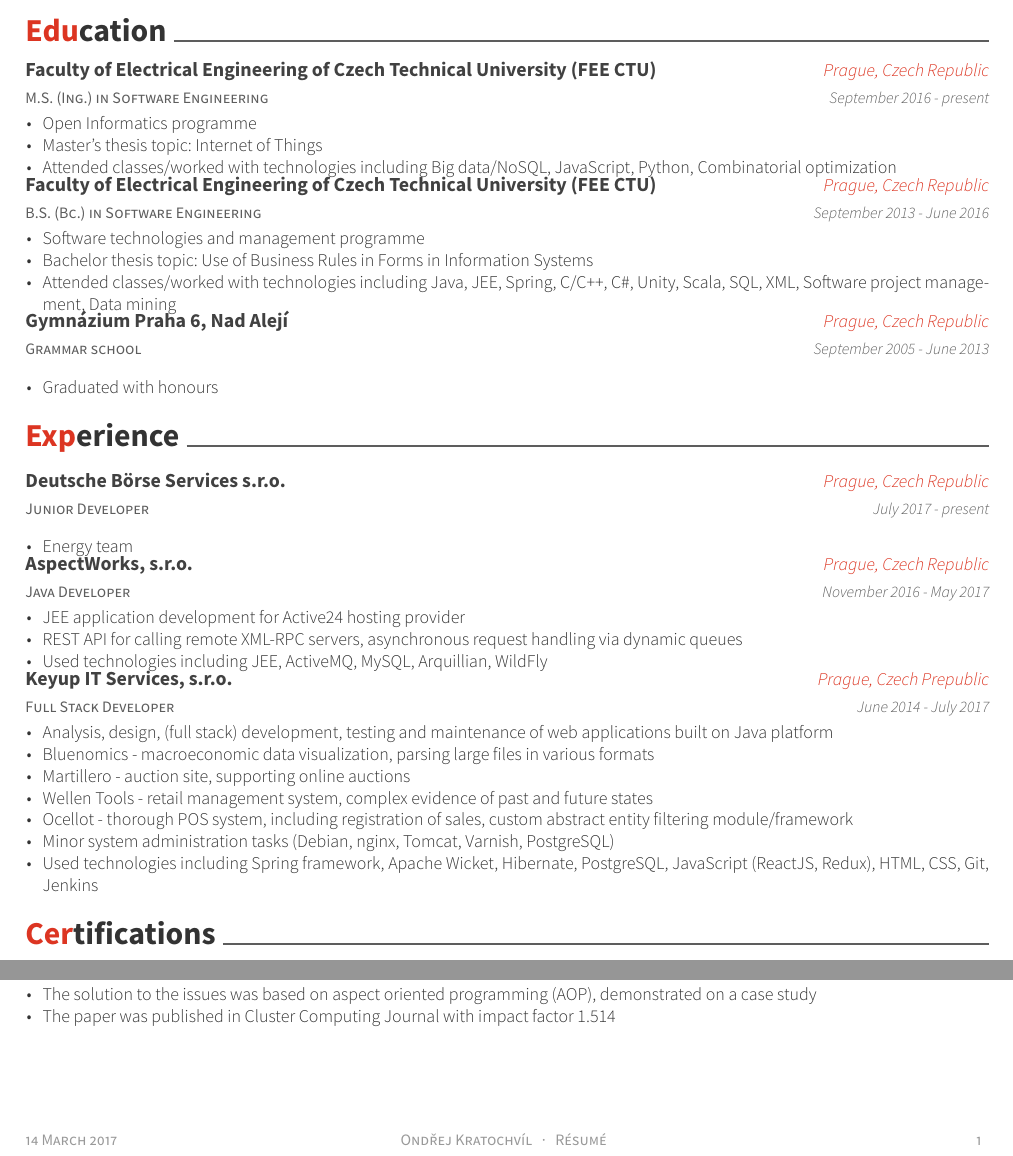
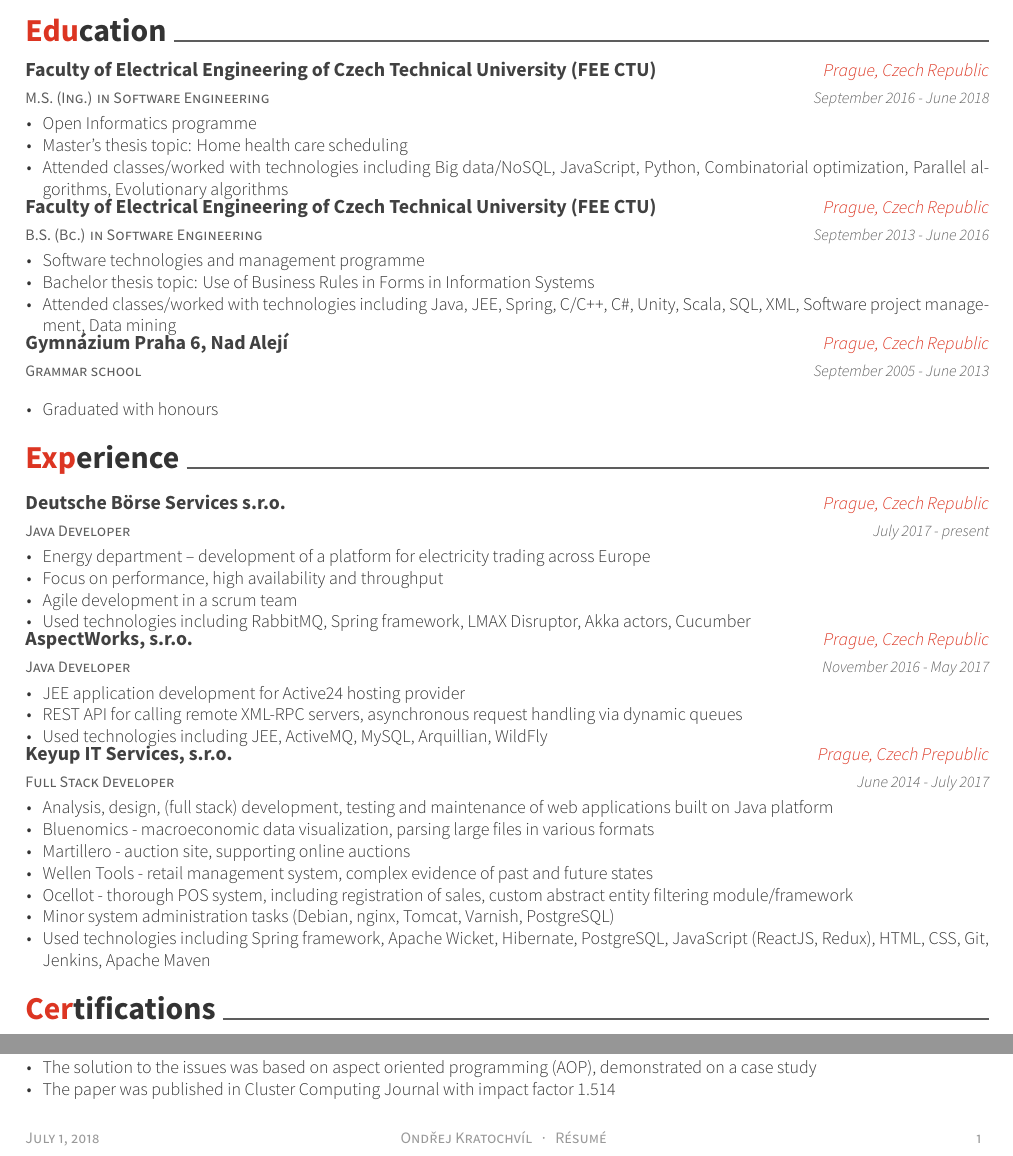
Before and after one commit to ondrakrat/curriculum-vitae, a LaTeX CV (CV_ondrej_kratochvil.tex, which reads chapters/education.tex, chapters/experience.tex): two parts of the page, joined at a grey line, cut so that both start at the same text. Compiled offline with XeLaTeX.

Commit message:
Finish school, add DBG details

```diff
--- a/CV_ondrej_kratochvil.tex
+++ b/CV_ondrej_kratochvil.tex
@@ -34,9 +34,8 @@
 %%%%%%%%%%%%%%%%%%%%%%%%%%%%%%%%%%%%%%
 %%% Needed to divide into several files
 \usepackage{import}
-\usepackage[czech]{babel}
+\usepackage[english]{babel}
 \usepackage[utf8]{inputenc}
-% toDo: actually make UTF-8 work properly
 
 
 %%%%%%%%%%%%%%%%%%%%%%%%%%%%%%%%%%%%%%
@@ -60,7 +59,7 @@
 %%%%%%%%%%%%%%%%%%%%%%%%%%%%%%%%%%%%%%
 %%% Make a footer for CV with three arguments(<left>, <center>, <right>)
 \makecvfooter
-  {14 March 2017} % toDo: replace by \today in correct language
+  {\today} % toDo: replace by \today in correct language
   {Ondřej Kratochvíl~~~·~~~Résumé}
   {\thepage}
 
--- a/chapters/education.tex
+++ b/chapters/education.tex
@@ -4,12 +4,12 @@
             {M.S. (Ing.) in Software Engineering}
             {Faculty of Electrical Engineering of Czech Technical University (FEE CTU)}
             {Prague, Czech Republic}
-            {September 2016 - present}
+            {September 2016 - June 2018}
             {
               \begin{cvitems}
                 \item {Open Informatics programme}
-                \item {Master's thesis topic: Internet of Things}
-                \item {Attended classes/worked with technologies including Big data/NoSQL, JavaScript, Python, Combinatorial optimization}
+                \item {Master's thesis topic: Home health care scheduling}
+                \item {Attended classes/worked with technologies including Big data/NoSQL, JavaScript, Python, Combinatorial optimization, Parallel algorithms, Evolutionary algorithms}
               \end{cvitems}
             }
         \cventry
--- a/chapters/experience.tex
+++ b/chapters/experience.tex
@@ -1,13 +1,16 @@
 \cvsection{Experience}
 \begin{cventries}
   \cventry
-	{Junior Developer}
+	{Java Developer}
 	{Deutsche Börse Services s.r.o.}
 	{Prague, Czech Republic}
 	{July 2017 - present}
 	{
 	  \begin{cvitems}
-	    \item {Energy team}
+	    \item {Energy department -- development of a platform for electricity trading across Europe}
+	    \item {Focus on performance, high availability and throughput}
+	    \item {Agile development in a scrum team}
+	    \item {Used technologies including RabbitMQ, Spring framework, LMAX Disruptor, Akka actors, Cucumber}
 	  \end{cvitems}
 	}
   \cventry
@@ -35,7 +38,7 @@
         \item {Wellen Tools - retail management system, complex evidence of past and future states}
         \item {Ocellot - thorough POS system, including registration of sales, custom abstract entity filtering module/framework}
         \item {Minor system administration tasks (Debian, nginx, Tomcat, Varnish, PostgreSQL)}
-        \item {Used technologies including Spring framework, Apache Wicket, Hibernate, PostgreSQL, JavaScript (ReactJS, Redux), HTML, CSS, Git, Jenkins}
+        \item {Used technologies including Spring framework, Apache Wicket, Hibernate, PostgreSQL, JavaScript (ReactJS, Redux), HTML, CSS, Git, Jenkins, Apache Maven}
       \end{cvitems}
     }
 \end{cventries}
```
Also changed, not shown: CV_ondrej_kratochvil.pdf.
